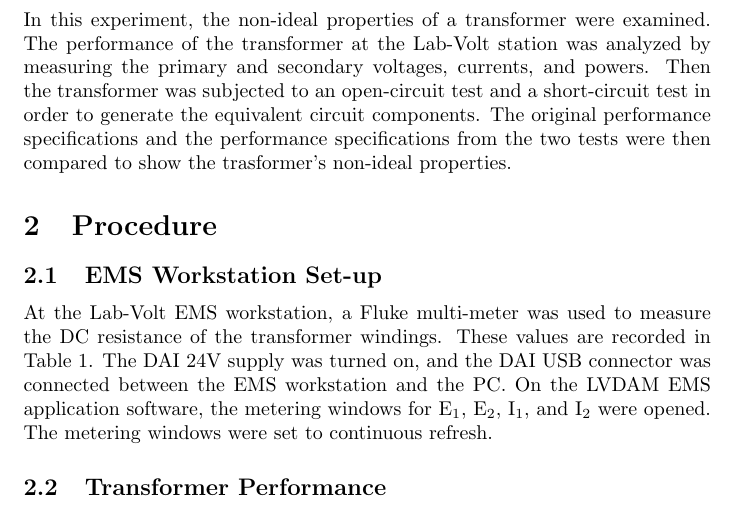
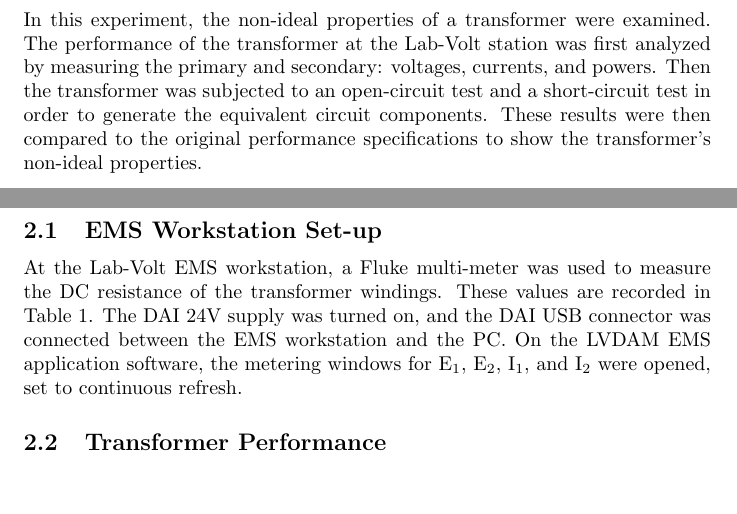
Before and after one commit to charlespittman/massive-ironman, a LaTeX document (school/elec_302/lab_03/tex/lab_report_3.tex): part of page 2 of 7 before the commit and two parts of pages 2 and 3 of 8 after it, the two joined at a grey line, cut so that both start at the same text, the shorter picture padded with empty space. Compiled offline with pdfLaTeX.

```diff
--- a/school/elec_302/lab_03/tex/lab_report_3.tex
+++ b/school/elec_302/lab_03/tex/lab_report_3.tex
@@ -45,33 +45,39 @@
 %\setlength\parindent{0pt} % Removes all indentation from paragraphs
 
 \section{Purpose of Experiment}
-In this experiment, the non-ideal properties of a transformer were examined. The performance
-of the transformer at the Lab-Volt station was analyzed by measuring the primary and secondary
-voltages, currents, and powers. Then the transformer was subjected to an open-circuit test and
-a short-circuit test in order to generate the equivalent circuit components. The original performance
-specifications and the performance specifications from the two tests were then compared to show
-the trasformer's non-ideal properties.
 
+In this experiment, the non-ideal properties of a transformer were examined.
+The performance of the transformer at the Lab-Volt station was first analyzed
+by measuring the primary and secondary: voltages, currents, and powers. Then
+the transformer was subjected to an open-circuit test and a short-circuit test
+in order to generate the equivalent circuit components. These results were then
+compared to the original performance specifications to show the transformer's
+non-ideal properties.
+
+\pagebreak
 \section{Procedure}
+
 \subsection{EMS Workstation Set-up}
 
 At the Lab-Volt EMS workstation, a Fluke multi-meter was used to measure the DC
 resistance of the transformer windings. These values are recorded in
 Table~\ref{tab:wind_res}.  The DAI 24V supply was turned on, and the DAI USB
 connector was connected between the EMS workstation and the {PC}. On the LVDAM
-EMS application software, the metering windows for E$_1$, E$_2$, I$_1$,
-and I$_2$ were opened. The metering windows were set to continuous refresh.
+EMS application software, the metering windows for E$_1$, E$_2$, I$_1$, and
+I$_2$ were opened, set to continuous refresh.
 
 \subsection{Transformer Performance}
 
-\label{part1} With the main power switch set OFF and the voltage control knob fully CCW,
-the voltmeter selector switch was set to position 4-N. The circuit represented by Figure~\ref{fig:circuit_01}
-was constructed with the secondary voltmeter E$_2$ open-circuited at first to simulate an infinite load.
-The main power supply was set ON and the supply voltage was adjusted to 120-V. The primary
-voltage E$_1$, primary current I$_1$, input power P$_1$, secondary voltage E$_2$, secondary current I$_2$, and
-output power P$_2$ were then measured for each of the four different loads listed in Table~\ref{tab:voltage_rat}.
-Prior to changing each load, the voltage supply knob was set fully CCW and the main power switch
-to OFF.
+\label{part1} With the main power switch set OFF and the voltage control knob
+fully CCW, the voltmeter selector switch was set to position 4-N. The circuit
+represented by Figure~\ref{fig:circuit_01} was constructed with the secondary
+voltmeter E$_2$ open-circuited at first to simulate an infinite load.  The main
+power supply was set ON and the supply voltage was adjusted to 120-V. The
+primary voltage E$_1$, primary current I$_1$, input power P$_1$, secondary
+voltage E$_2$, secondary current I$_2$, and output power P$_2$ were then
+measured for each of the four different loads listed in
+Table~\ref{tab:voltage_rat}.  Prior to changing each load, the voltage supply
+knob was set fully CCW and the main power switch to OFF.
 
 \subsection{Open Circuit Test}
 
```
Also changed, not shown: school/elec_302/lab_02/tex/lab_report_2.pdf, school/elec_302/lab_03/tex/lab_report_3.pdf, school/elec_302/lab_03/tex/lab_report_3.tex (16 more changed lines).
